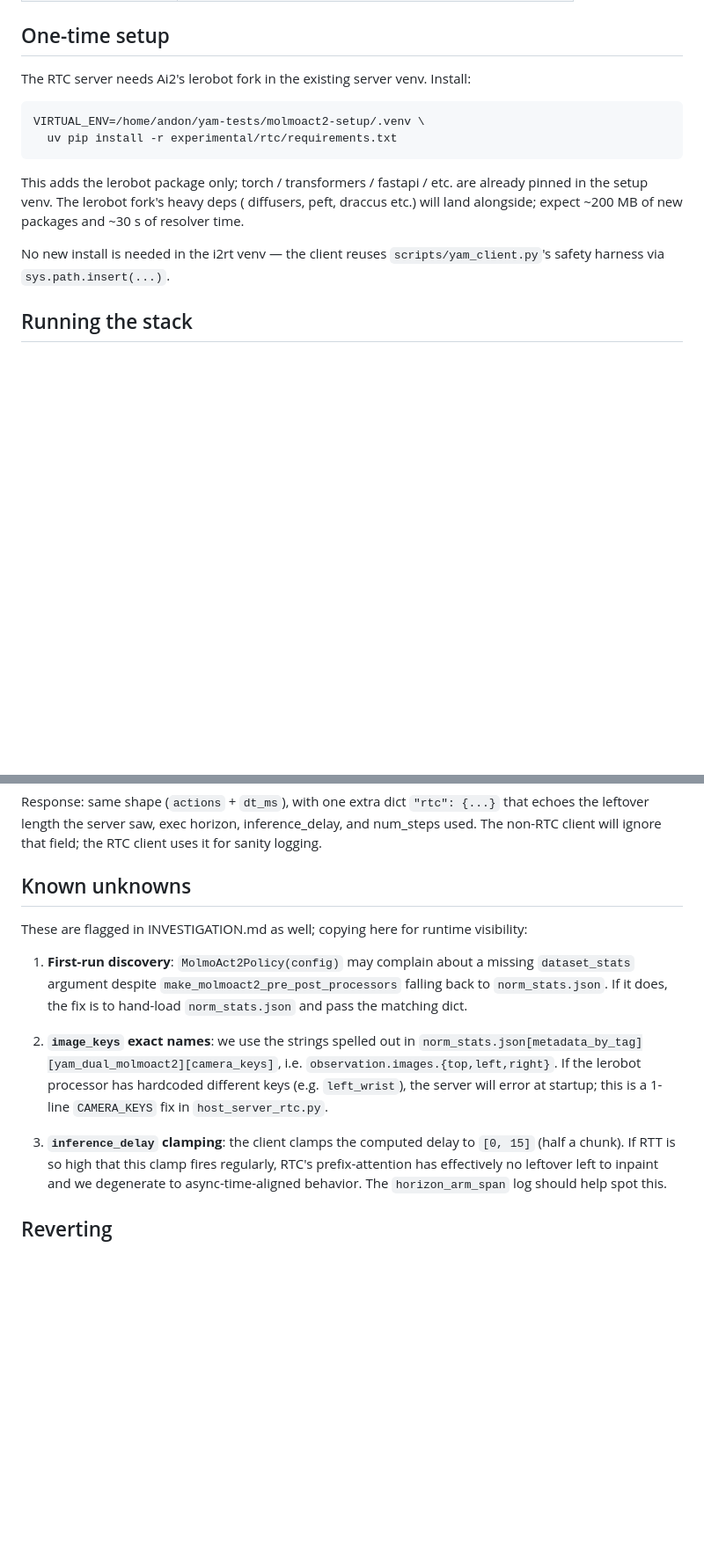
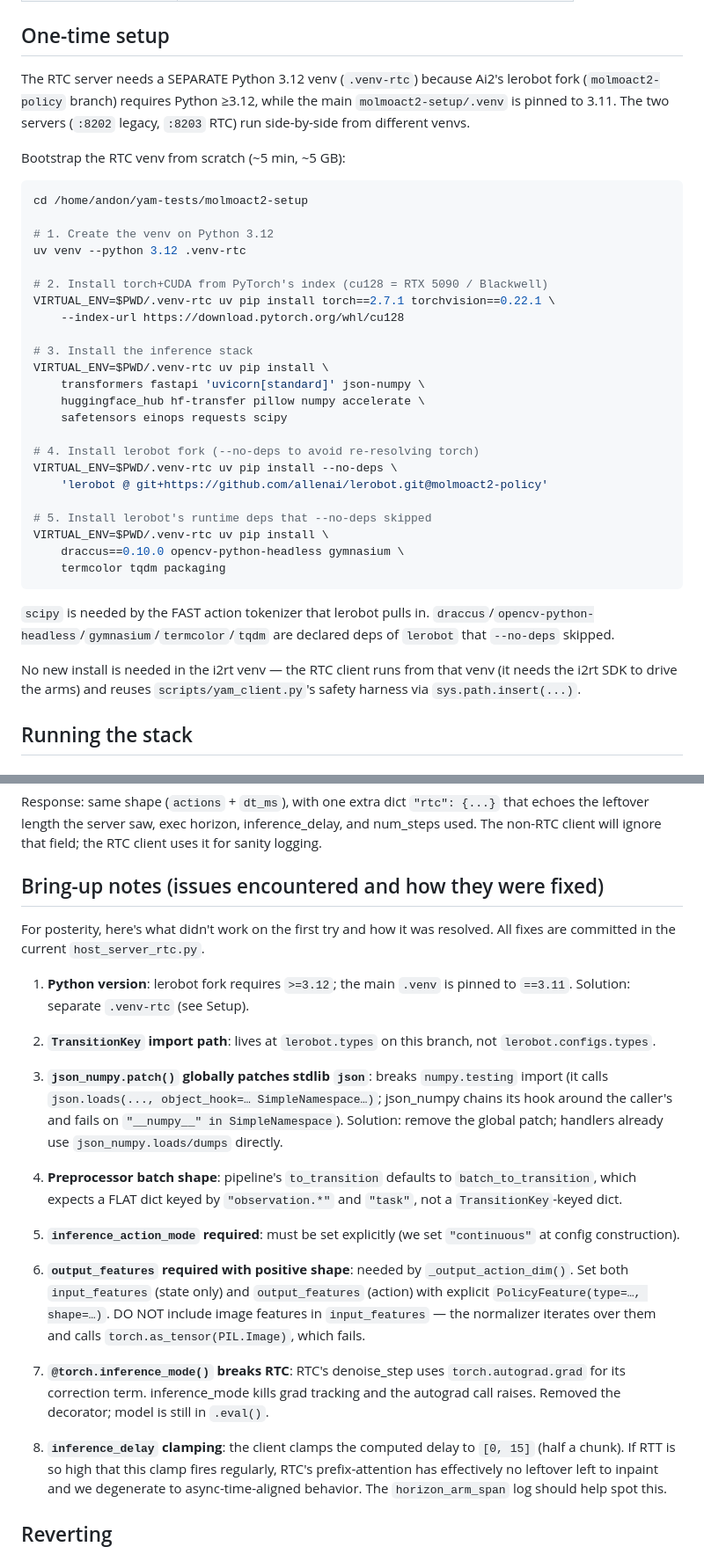
Before and after one commit to jeqcho/yam-vla-tests, a Markdown page: experimental/rtc/README.md, 2 parts joined by grey strips. Shown at 88% size. Rendered like a GitHub page; blank space fills up the shorter version.

Commit message:
experimental/rtc README: document .venv-rtc bootstrap + bring-up notes
Updates the setup section to reflect the actual install sequence (Python
3.12 venv, torch/transformers/lerobot/scipy/draccus etc.) and replaces
the speculative 'Known unknowns' section with concrete bring-up notes
describing each issue that came up and how it was resolved.

````diff
--- a/experimental/rtc/README.md
+++ b/experimental/rtc/README.md
@@ -22,19 +22,46 @@ harness).
 
 ## One-time setup
 
-The RTC server needs Ai2's lerobot fork in the existing server venv. Install:
+The RTC server needs a SEPARATE Python 3.12 venv (`.venv-rtc`) because
+Ai2's lerobot fork (`molmoact2-policy` branch) requires Python ≥3.12,
+while the main `molmoact2-setup/.venv` is pinned to 3.11. The two
+servers (`:8202` legacy, `:8203` RTC) run side-by-side from different
+venvs.
+
+Bootstrap the RTC venv from scratch (~5 min, ~5 GB):
 
 ```bash
-VIRTUAL_ENV=/home/andon/yam-tests/molmoact2-setup/.venv \
-  uv pip install -r experimental/rtc/requirements.txt
+cd /home/andon/yam-tests/molmoact2-setup
+
+# 1. Create the venv on Python 3.12
+uv venv --python 3.12 .venv-rtc
+
+# 2. Install torch+CUDA from PyTorch's index (cu128 = RTX 5090 / Blackwell)
+VIRTUAL_ENV=$PWD/.venv-rtc uv pip install torch==2.7.1 torchvision==0.22.1 \
+    --index-url https://download.pytorch.org/whl/cu128
+
+# 3. Install the inference stack
+VIRTUAL_ENV=$PWD/.venv-rtc uv pip install \
+    transformers fastapi 'uvicorn[standard]' json-numpy \
+    huggingface_hub hf-transfer pillow numpy accelerate \
+    safetensors einops requests scipy
+
+# 4. Install lerobot fork (--no-deps to avoid re-resolving torch)
+VIRTUAL_ENV=$PWD/.venv-rtc uv pip install --no-deps \
+    'lerobot @ git+https://github.com/allenai/lerobot.git@molmoact2-policy'
+
+# 5. Install lerobot's runtime deps that --no-deps skipped
+VIRTUAL_ENV=$PWD/.venv-rtc uv pip install \
+    draccus==0.10.0 opencv-python-headless gymnasium \
+    termcolor tqdm packaging
 ```
 
-This adds the lerobot package only; torch / transformers / fastapi / etc.
-are already pinned in the setup venv. The lerobot fork's heavy deps (
-diffusers, peft, draccus etc.) will land alongside; expect ~200 MB of new
-packages and ~30 s of resolver time.
+`scipy` is needed by the FAST action tokenizer that lerobot pulls in.
+`draccus`/`opencv-python-headless`/`gymnasium`/`termcolor`/`tqdm` are
+declared deps of `lerobot` that `--no-deps` skipped.
 
-No new install is needed in the i2rt venv — the client reuses
+No new install is needed in the i2rt venv — the RTC client runs from
+that venv (it needs the i2rt SDK to drive the arms) and reuses
 `scripts/yam_client.py`'s safety harness via `sys.path.insert(...)`.
 
 ## Running the stack
@@ -141,24 +168,43 @@ Response: same shape (`actions` + `dt_ms`), with one extra dict
 horizon, inference_delay, and num_steps used. The non-RTC client will
 ignore that field; the RTC client uses it for sanity logging.
 
-## Known unknowns
+## Bring-up notes (issues encountered and how they were fixed)
 
-These are flagged in INVESTIGATION.md as well; copying here for runtime
-visibility:
+For posterity, here's what didn't work on the first try and how it was
+resolved. All fixes are committed in the current `host_server_rtc.py`.
 
-1. **First-run discovery**: `MolmoAct2Policy(config)` may complain about a
-   missing `dataset_stats` argument despite `make_molmoact2_pre_post_processors`
-   falling back to `norm_stats.json`. If it does, the fix is to hand-load
-   `norm_stats.json` and pass the matching dict.
+1. **Python version**: lerobot fork requires `>=3.12`; the main `.venv`
+   is pinned to `==3.11`. Solution: separate `.venv-rtc` (see Setup).
 
-2. **`image_keys` exact names**: we use the strings spelled out in
-   `norm_stats.json[metadata_by_tag][yam_dual_molmoact2][camera_keys]`,
-   i.e. `observation.images.{top,left,right}`. If the lerobot processor
-   has hardcoded different keys (e.g. `left_wrist`), the server will
-   error at startup; this is a 1-line `CAMERA_KEYS` fix in
-   `host_server_rtc.py`.
+2. **`TransitionKey` import path**: lives at `lerobot.types` on this
+   branch, not `lerobot.configs.types`.
 
-3. **`inference_delay` clamping**: the client clamps the computed delay
+3. **`json_numpy.patch()` globally patches stdlib `json`**: breaks
+   `numpy.testing` import (it calls `json.loads(..., object_hook=…
+   SimpleNamespace…)`; json_numpy chains its hook around the caller's
+   and fails on `"__numpy__" in SimpleNamespace`). Solution: remove the
+   global patch; handlers already use `json_numpy.loads/dumps` directly.
+
+4. **Preprocessor batch shape**: pipeline's `to_transition` defaults to
+   `batch_to_transition`, which expects a FLAT dict keyed by
+   `"observation.*"` and `"task"`, not a `TransitionKey`-keyed dict.
+
+5. **`inference_action_mode` required**: must be set explicitly (we set
+   `"continuous"` at config construction).
+
+6. **`output_features` required with positive shape**: needed by
+   `_output_action_dim()`. Set both `input_features` (state only) and
+   `output_features` (action) with explicit `PolicyFeature(type=…,
+   shape=…)`. DO NOT include image features in `input_features` — the
+   normalizer iterates over them and calls `torch.as_tensor(PIL.Image)`,
+   which fails.
+
+7. **`@torch.inference_mode()` breaks RTC**: RTC's denoise_step uses
+   `torch.autograd.grad` for its correction term. inference_mode kills
+   grad tracking and the autograd call raises. Removed the decorator;
+   model is still in `.eval()`.
+
+8. **`inference_delay` clamping**: the client clamps the computed delay
    to `[0, 15]` (half a chunk). If RTT is so high that this clamp fires
    regularly, RTC's prefix-attention has effectively no leftover left to
    inpaint and we degenerate to async-time-aligned behavior. The
````
